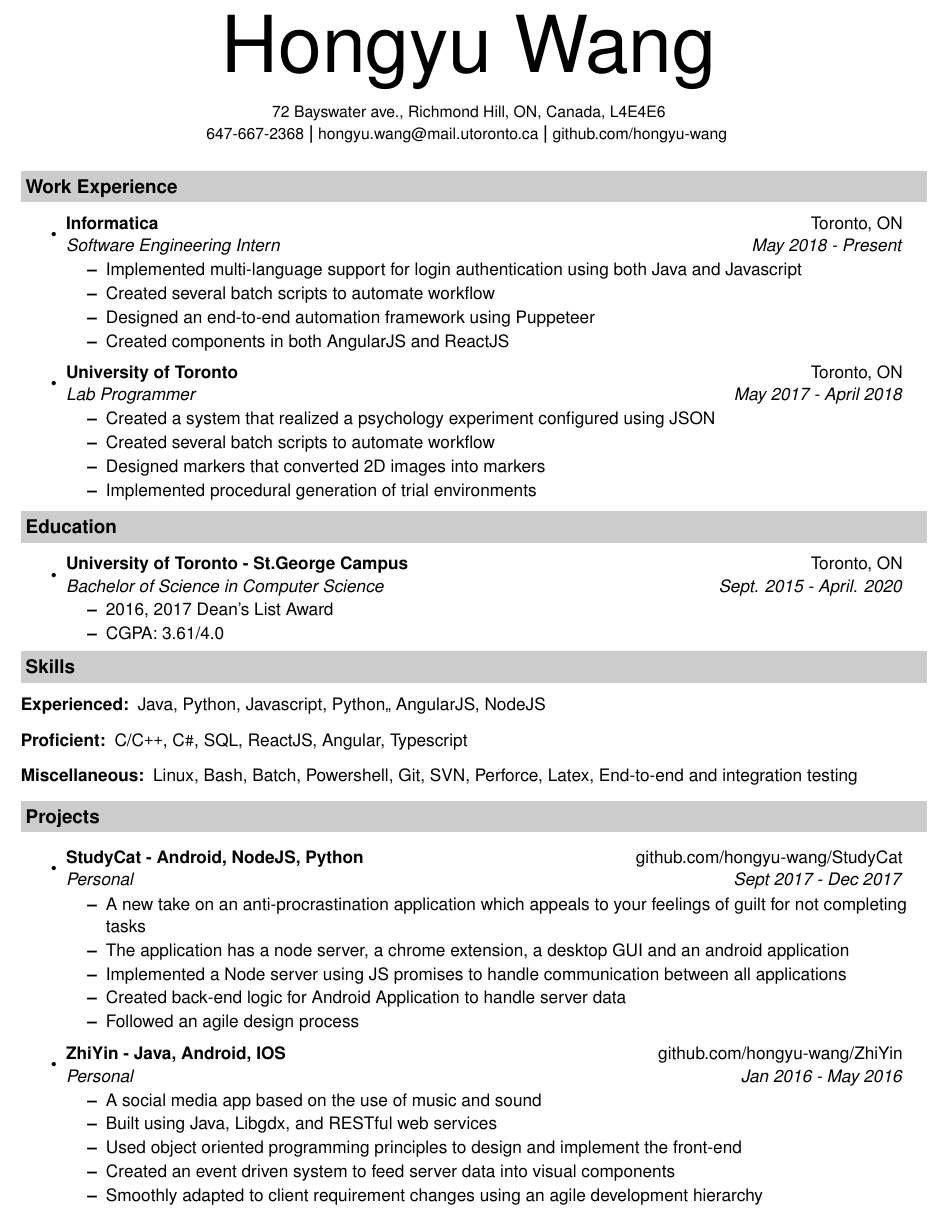
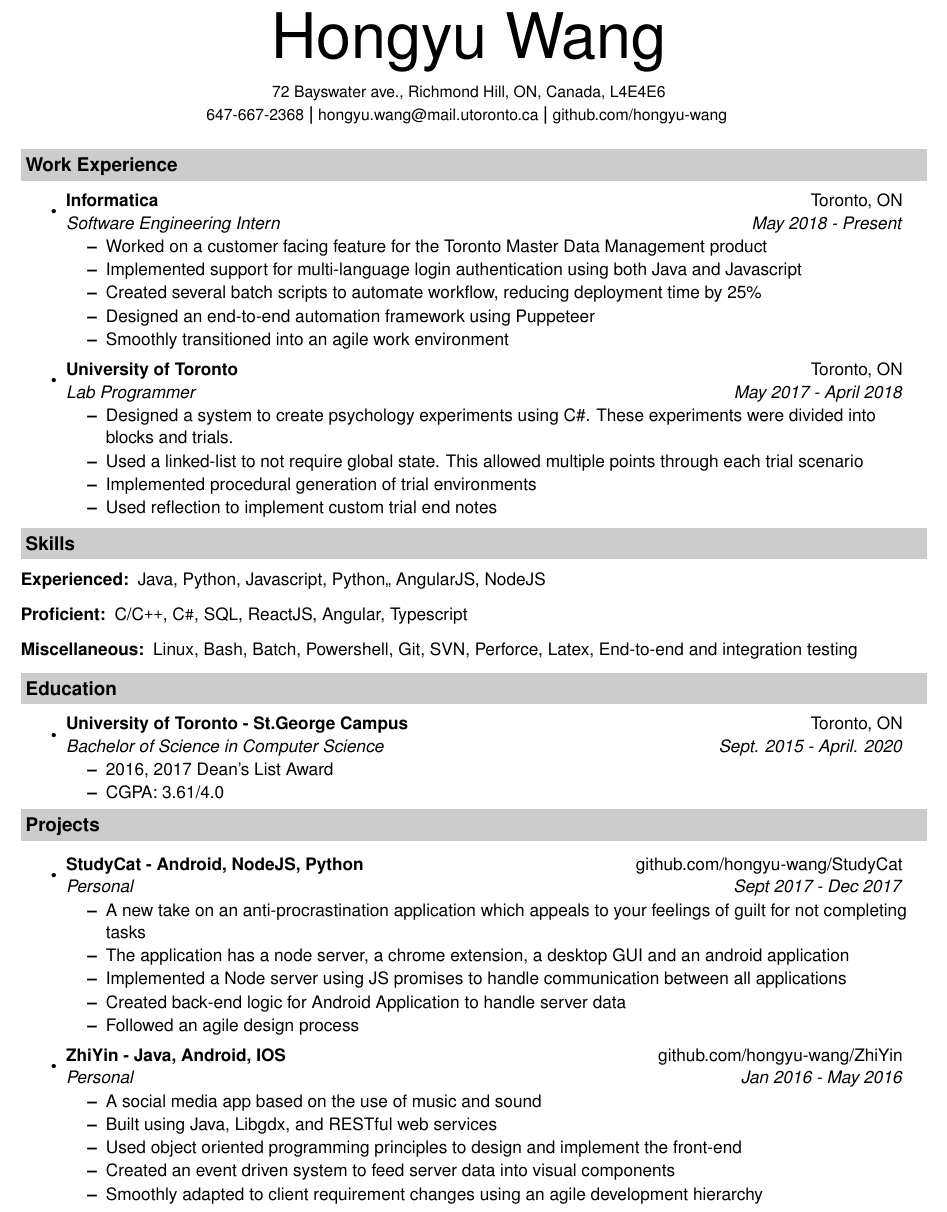
Before and after one commit to hongyu-wang/Resume, a LaTeX CV (LatexCV/resume.tex, which reads LatexCV/cv-sections/experience.tex): part of the page, cut so that both start at the same text. Compiled offline with pdfLaTeX.

Commit message:
Small refractor of experience.tex

```diff
--- a/LatexCV/cv-sections/experience.tex
+++ b/LatexCV/cv-sections/experience.tex
@@ -4,20 +4,20 @@
 \item
 	\ressubheading{Informatica}{Toronto, ON}{Software Engineering Intern}{May 2018 - Present}
 	\begin{itemize}
-		\resitem{Implemented multi-language support for login authentication using both Java and Javascript}
-		\resitem{Created several batch scripts to automate workflow}
+		\resitem{Worked on a customer facing feature for the Toronto Master Data Management product}
+		\resitem{Implemented support for multi-language login authentication using both Java and Javascript}
+		\resitem{Created several batch scripts to automate workflow, reducing deployment time by 25\%}
 		\resitem{Designed an end-to-end automation framework using Puppeteer}
-		\resitem{Created components in both AngularJS and ReactJS}
+		\resitem{Smoothly transitioned into an agile work environment}
 	\end{itemize}
-
 
 \item
 	\ressubheading{University of Toronto}{Toronto, ON}{Lab Programmer}{May 2017 - April 2018}
 	\begin{itemize}
-		\resitem{Created a system that realized a psychology experiment configured using JSON}
-		\resitem{Created several batch scripts to automate workflow}
-		\resitem{Designed markers that converted 2D images into markers}
+		\resitem{Designed a system to create psychology experiments using C\#. These experiments were divided into blocks and trials.}
+		\resitem{Used a linked-list to not require global state. This allowed multiple points  through each trial scenario}
 		\resitem{Implemented procedural generation of trial environments}
+		\resitem{Used reflection to implement custom trial end notes}
 	\end{itemize}
 
 \end{itemize}
--- a/LatexCV/resume.tex
+++ b/LatexCV/resume.tex
@@ -7,7 +7,6 @@
 % This work is licensed under the Creative Commons Attribution-ShareAlike 3.0 Unported License. To view a copy of this license, visit http://creativecommons.org/licenses/by-sa/3.0/ or send a letter to Creative Commons, 171 Second Street, Suite 300, San Francisco, California, 94105, USA.
 
 \documentclass[letterpaper,11pt]{extarticle}
-\usepackage{anyfontsize}
 \usepackage[utf8]{inputenc}
 \usepackage[scaled]{helvet}
 \renewcommand\familydefault{\sfdefault}
@@ -40,7 +39,7 @@
 
 
 \begin{document}
-\center{\fontsize{50}{60}\selectfont Hongyu Wang}
+\center{\fontsize{40}{45}\selectfont Hongyu Wang}
 
 
 \begin{center}
@@ -58,9 +57,9 @@
 
 \input{cv-sections/experience.tex}
 
+\input{cv-sections/skills.tex}
+
 \input{cv-sections/education.tex}
-
-\input{cv-sections/skills.tex}
 
 \input{cv-sections/extracurricular.tex}
 
```
Also changed, not shown: LatexCV/cv-sections/education.tex (line endings or trailing spaces), LatexCV/cv-sections/extracurricular.tex (line endings or trailing spaces), LatexCV/cv-sections/skills.tex (line endings or trailing spaces), LatexCV/resume.pdf, 1 other file.
